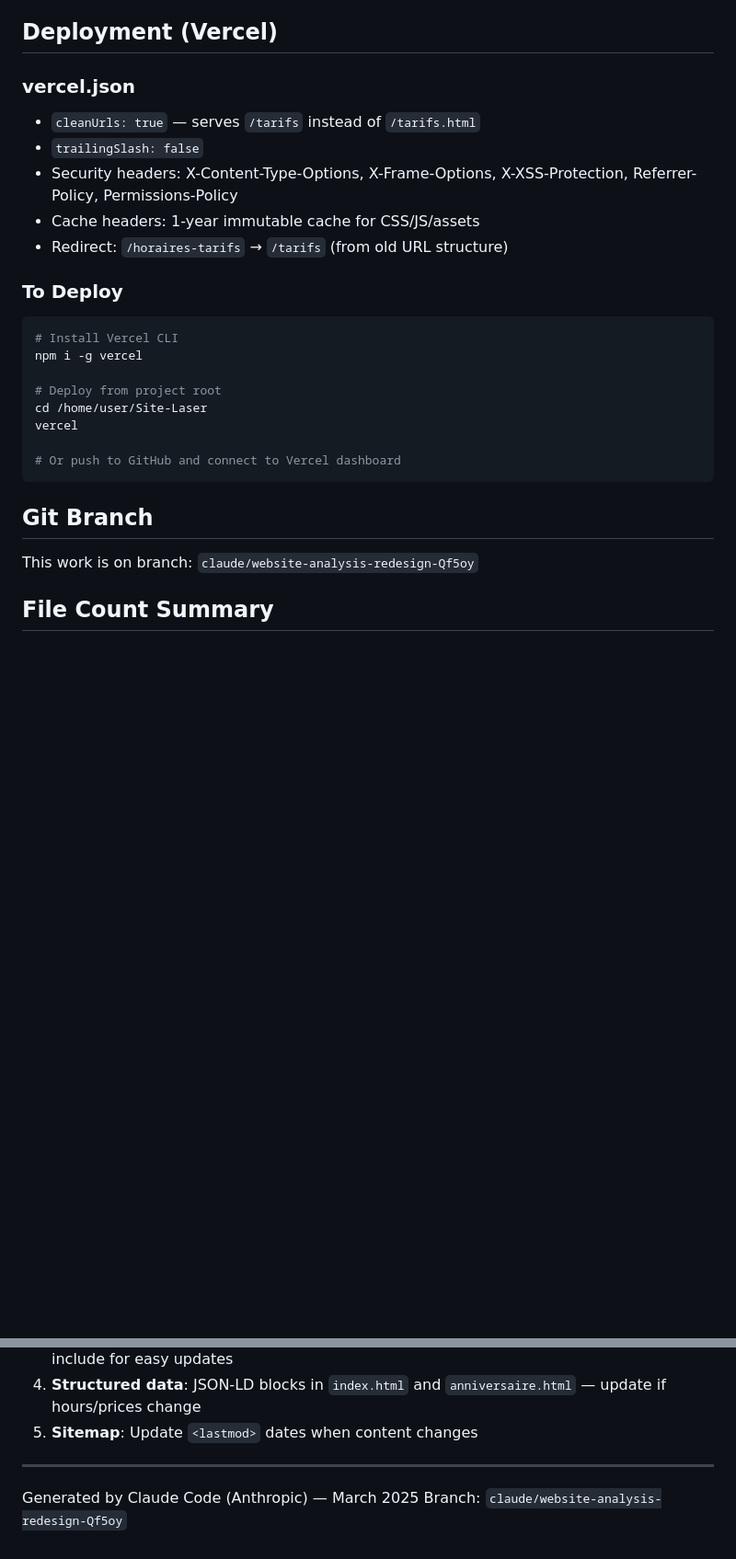
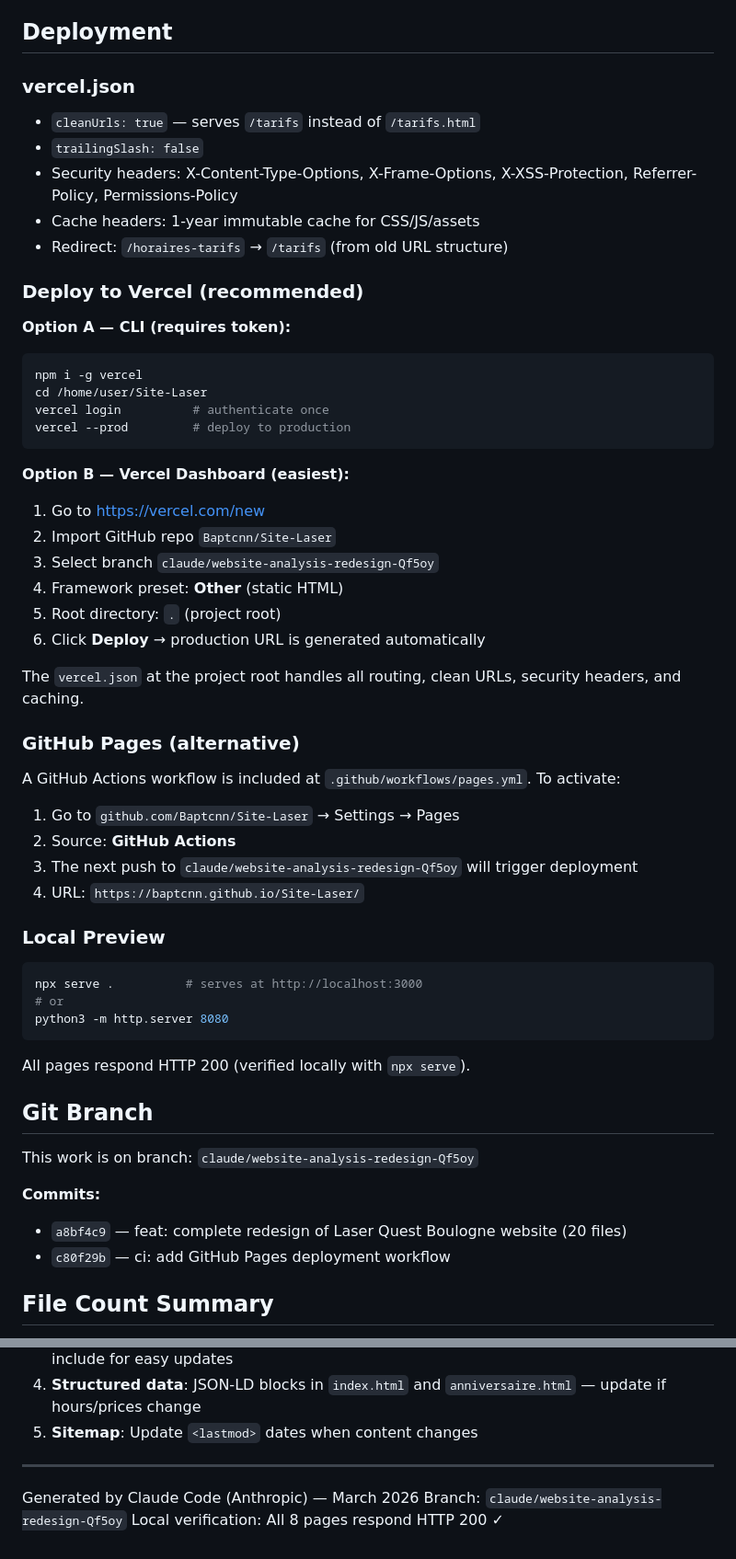
Before and after one commit to Baptcnn/Site-Laser, a Markdown page: CLAUDE.md, 2 parts joined by grey strips. Shown at 92% size. Rendered like a GitHub page; blank space fills up the shorter version.

Commit message:
docs: update CLAUDE.md with deployment instructions and correct date

````diff
--- a/CLAUDE.md
+++ b/CLAUDE.md
@@ -144,7 +144,7 @@ All content sourced from the actual Laser Quest Boulogne website and web searche
 - Keyboard shortcut: `Alt+T`
 - Smooth transition on toggle
 
-## Deployment (Vercel)
+## Deployment
 
 ### vercel.json
 - `cleanUrls: true` — serves `/tarifs` instead of `/tarifs.html`
@@ -153,21 +153,51 @@ All content sourced from the actual Laser Quest Boulogne website and web searche
 - Cache headers: 1-year immutable cache for CSS/JS/assets
 - Redirect: `/horaires-tarifs` → `/tarifs` (from old URL structure)
 
-### To Deploy
+### Deploy to Vercel (recommended)
+
+**Option A — CLI (requires token):**
 ```bash
-# Install Vercel CLI
 npm i -g vercel
+cd /home/user/Site-Laser
+vercel login          # authenticate once
+vercel --prod         # deploy to production
+```
 
-# Deploy from project root
-cd /home/user/Site-Laser
-vercel
+**Option B — Vercel Dashboard (easiest):**
+1. Go to https://vercel.com/new
+2. Import GitHub repo `Baptcnn/Site-Laser`
+3. Select branch `claude/website-analysis-redesign-Qf5oy`
+4. Framework preset: **Other** (static HTML)
+5. Root directory: `.` (project root)
+6. Click **Deploy** → production URL is generated automatically
 
-# Or push to GitHub and connect to Vercel dashboard
+The `vercel.json` at the project root handles all routing, clean URLs, security headers, and caching.
+
+### GitHub Pages (alternative)
+
+A GitHub Actions workflow is included at `.github/workflows/pages.yml`.
+To activate:
+1. Go to `github.com/Baptcnn/Site-Laser` → Settings → Pages
+2. Source: **GitHub Actions**
+3. The next push to `claude/website-analysis-redesign-Qf5oy` will trigger deployment
+4. URL: `https://baptcnn.github.io/Site-Laser/`
+
+### Local Preview
+```bash
+npx serve .          # serves at http://localhost:3000
+# or
+python3 -m http.server 8080
 ```
+
+All pages respond HTTP 200 (verified locally with `npx serve`).
 
 ## Git Branch
 
 This work is on branch: `claude/website-analysis-redesign-Qf5oy`
+
+**Commits:**
+- `a8bf4c9` — feat: complete redesign of Laser Quest Boulogne website (20 files)
+- `c80f29b` — ci: add GitHub Pages deployment workflow
 
 ## File Count Summary
 
@@ -191,5 +221,6 @@ Total: 20 files
 5. **Sitemap**: Update `<lastmod>` dates when content changes
 
 ---
-Generated by Claude Code (Anthropic) — March 2025
+Generated by Claude Code (Anthropic) — March 2026
 Branch: `claude/website-analysis-redesign-Qf5oy`
+Local verification: All 8 pages respond HTTP 200 ✓
````
